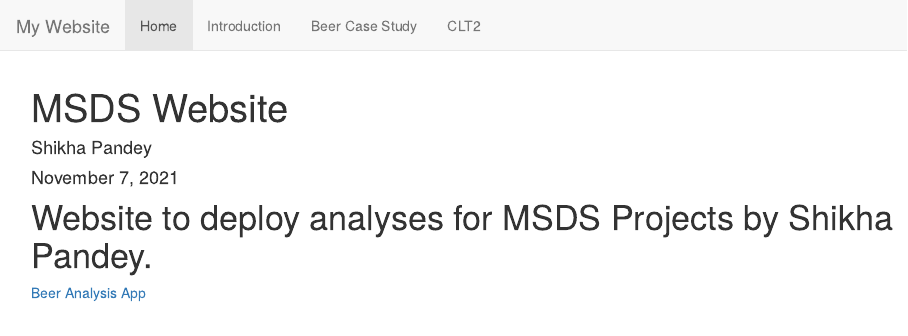
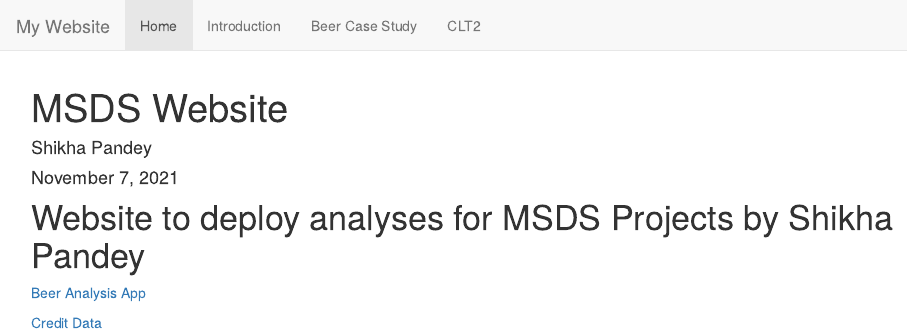
Before and after one commit to pandeysds/pandeysds.github.io, an R Markdown document (index.Rmd): the page in a window 1100 px wide, from its top. The pictures show the output file index.html that the author committed with the source, opened offline; library style sheets and scripts come from the installed R packages.

Commit message:
Update index with Credit Data link

```diff
--- a/index.Rmd
+++ b/index.Rmd
@@ -5,6 +5,8 @@ date: "November 7, 2021"
 output: html_document
 ---
 
-# Website to deploy analyses for MSDS Projects by Shikha Pandey.
+# Website to deploy analyses for MSDS Projects by Shikha Pandey
 
 <a href = "https://pandeys.shinyapps.io/Budweiser/">Beer Analysis App</a>
+
+[Credit Data](https://pandeys.shinyapps.io/CLT2/)
```
Also changed, not shown: index.html.
